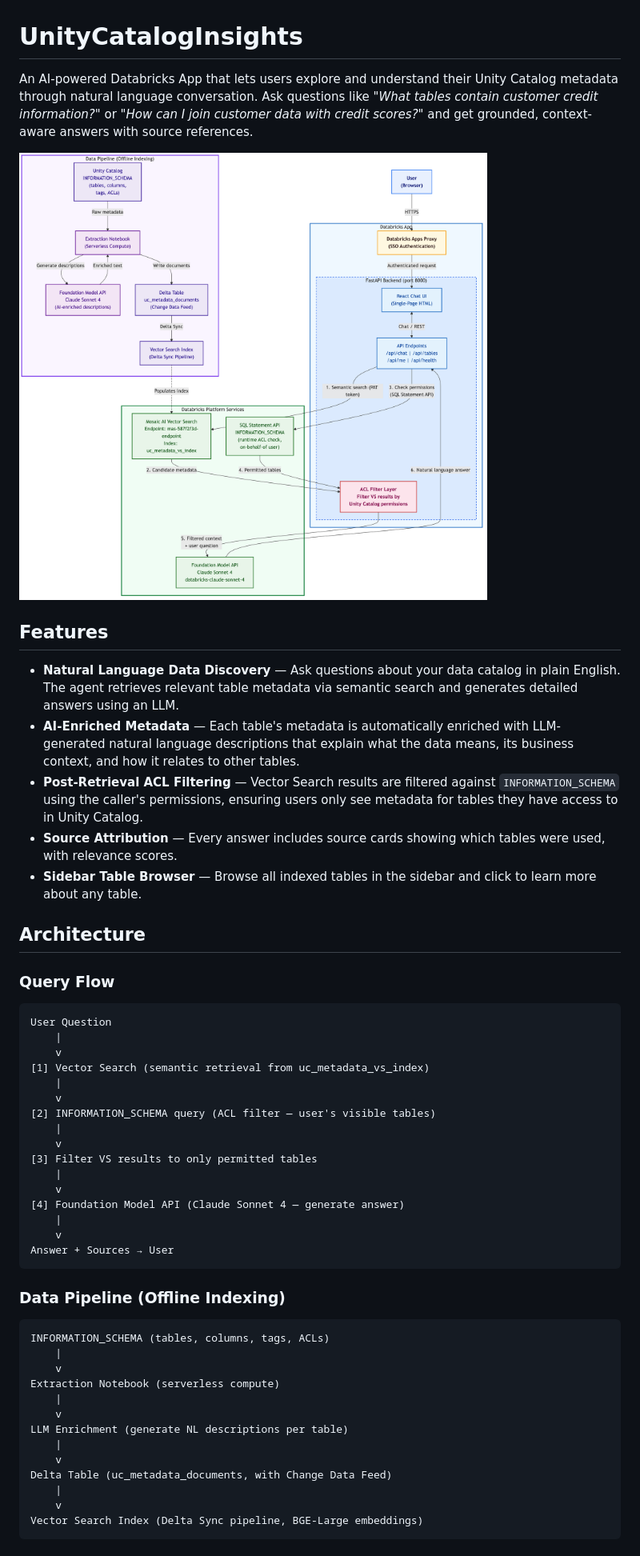
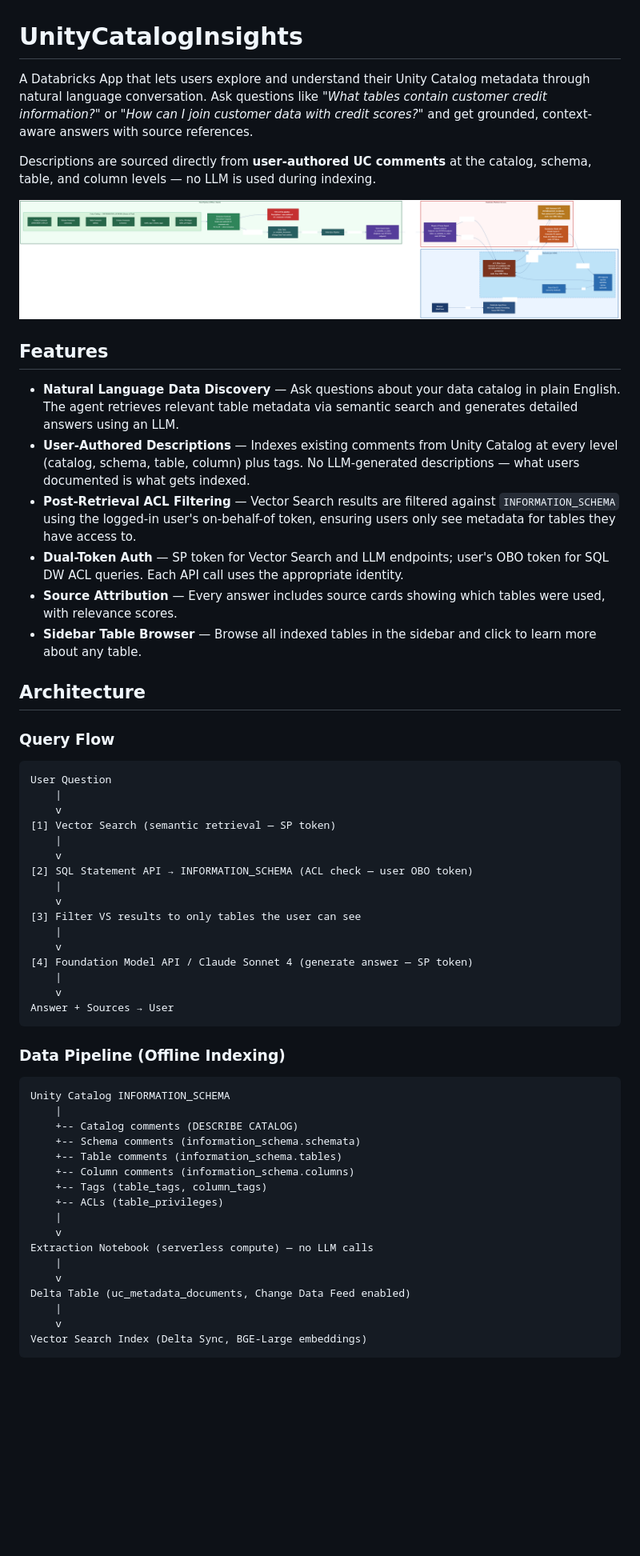
Before and after one commit to Jaipats/UnityCatalogInsights, a Markdown page: README.md, the part around the change printed below. Shown: that part at 80% size. GitHub-like rendering; pictures changed too: frontend/uc_discovery_agent_arch.png; blank space fills up the shorter version.

````diff
--- a/README.md
+++ b/README.md
@@ -1,14 +1,17 @@
 # UnityCatalogInsights
 
-An AI-powered Databricks App that lets users explore and understand their Unity Catalog metadata through natural language conversation. Ask questions like *"What tables contain customer credit information?"* or *"How can I join customer data with credit scores?"* and get grounded, context-aware answers with source references.
+A Databricks App that lets users explore and understand their Unity Catalog metadata through natural language conversation. Ask questions like *"What tables contain customer credit information?"* or *"How can I join customer data with credit scores?"* and get grounded, context-aware answers with source references.
+
+Descriptions are sourced directly from **user-authored UC comments** at the catalog, schema, table, and column levels — no LLM is used during indexing.
 
 ![Architecture](frontend/uc_discovery_agent_arch.png)
 
 ## Features
 
 - **Natural Language Data Discovery** — Ask questions about your data catalog in plain English. The agent retrieves relevant table metadata via semantic search and generates detailed answers using an LLM.
-- **AI-Enriched Metadata** — Each table's metadata is automatically enriched with LLM-generated natural language descriptions that explain what the data means, its business context, and how it relates to other tables.
-- **Post-Retrieval ACL Filtering** — Vector Search results are filtered against `INFORMATION_SCHEMA` using the caller's permissions, ensuring users only see metadata for tables they have access to in Unity Catalog.
+- **User-Authored Descriptions** — Indexes existing comments from Unity Catalog at every level (catalog, schema, table, column) plus tags. No LLM-generated descriptions — what users documented is what gets indexed.
+- **Post-Retrieval ACL Filtering** — Vector Search results are filtered against `INFORMATION_SCHEMA` using the logged-in user's on-behalf-of token, ensuring users only see metadata for tables they have access to.
+- **Dual-Token Auth** — SP token for Vector Search and LLM endpoints; user's OBO token for SQL DW ACL queries. Each API call uses the appropriate identity.
 - **Source Attribution** — Every answer includes source cards showing which tables were used, with relevance scores.
 - **Sidebar Table Browser** — Browse all indexed tables in the sidebar and click to learn more about any table.
 
@@ -20,16 +23,16 @@ An AI-powered Databricks App that lets users explore and understand their Unity
 User Question
     |
     v
-[1] Vector Search (semantic retrieval from uc_metadata_vs_index)
+[1] Vector Search (semantic retrieval — SP token)
     |
     v
-[2] INFORMATION_SCHEMA query (ACL filter — user's visible tables)
+[2] SQL Statement API → INFORMATION_SCHEMA (ACL check — user OBO token)
     |
     v
-[3] Filter VS results to only permitted tables
+[3] Filter VS results to only tables the user can see
     |
     v
-[4] Foundation Model API (Claude Sonnet 4 — generate answer)
+[4] Foundation Model API / Claude Sonnet 4 (generate answer — SP token)
     |
     v
 Answer + Sources → User
@@ -38,17 +41,21 @@ Answer + Sources → User
 ### Data Pipeline (Offline Indexing)
 
 ```
-INFORMATION_SCHEMA (tables, columns, tags, ACLs)
+Unity Catalog INFORMATION_SCHEMA
+    |
+    +-- Catalog comments (DESCRIBE CATALOG)
+    +-- Schema comments (information_schema.schemata)
+    +-- Table comments (information_schema.tables)
+    +-- Column comments (information_schema.columns)
+    +-- Tags (table_tags, column_tags)
+    +-- ACLs (table_privileges)
     |
     v
-Extraction Notebook (serverless compute)
+Extraction Notebook (serverless compute) — no LLM calls
     |
     v
-LLM Enrichment (generate NL descriptions per table)
+Delta Table (uc_metadata_documents, Change Data Feed enabled)
     |
     v
-Delta Table (uc_metadata_documents, with Change Data Feed)
-    |
-    v
-Vector Search Index (Delta Sync pipeline, BGE-Large embeddings)
+Vector Search Index (Delta Sync, BGE-Large embeddings)
 ```
````
Also changed, not shown: other parts of README.md (+32 -18 lines), 1 other file.
